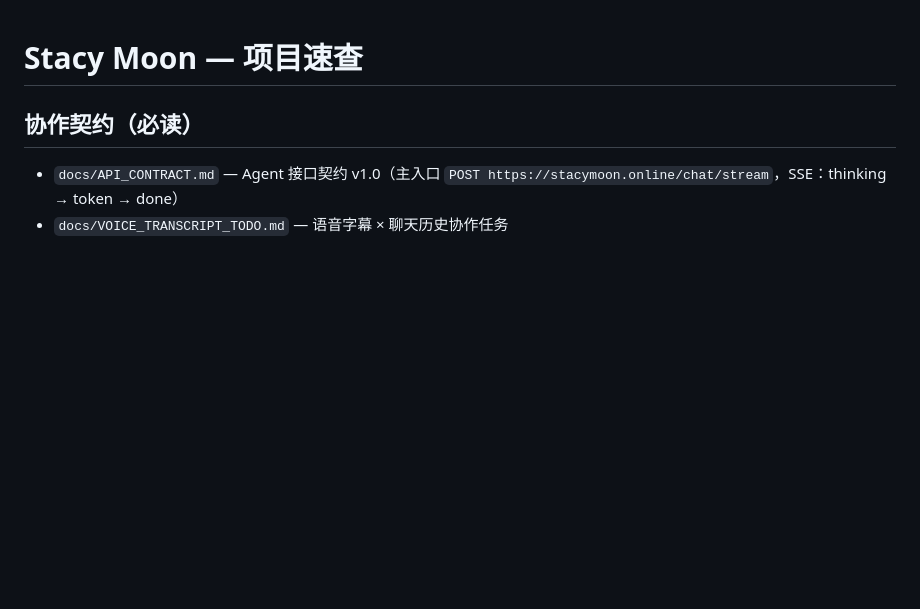
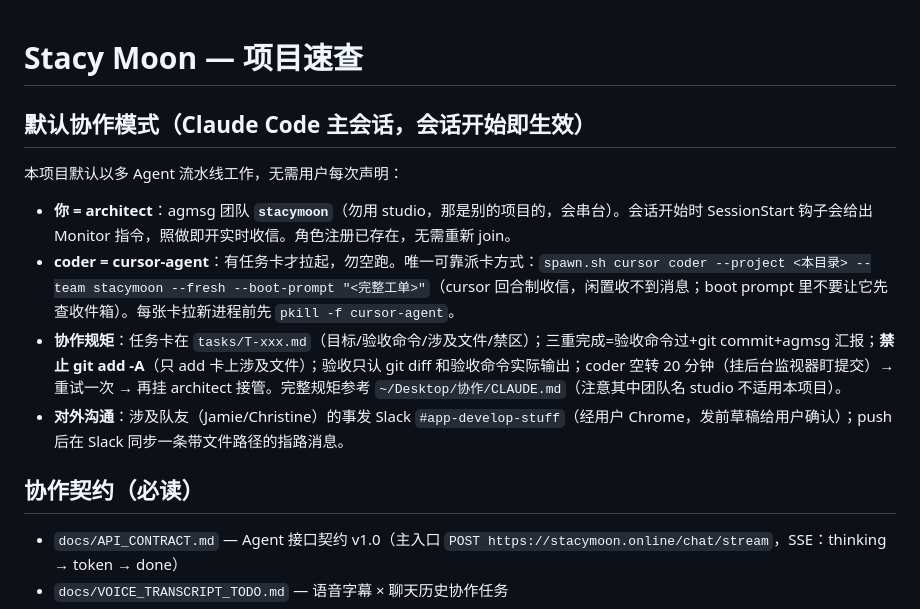
Before and after one commit to gmchenn-sys/stacymoon, a Markdown page: CLAUDE.md, the part around the change. Drawn GitHub-style; blank space fills up the shorter version.

Commit message:
docs: CLAUDE.md 增加默认多Agent协作模式——会话开始即architect+agmsg流水线
Co-Authored-By: Claude Fable 5 <noreply@anthropic.com>

```diff
--- a/CLAUDE.md
+++ b/CLAUDE.md
@@ -1,4 +1,13 @@
 # Stacy Moon — 项目速查
+
+## 默认协作模式（Claude Code 主会话，会话开始即生效）
+
+本项目默认以多 Agent 流水线工作，无需用户每次声明：
+
+- **你 = architect**：agmsg 团队 **`stacymoon`**（勿用 studio，那是别的项目的，会串台）。会话开始时 SessionStart 钩子会给出 Monitor 指令，照做即开实时收信。角色注册已存在，无需重新 join。
+- **coder = cursor-agent**：有任务卡才拉起，勿空跑。唯一可靠派卡方式：`spawn.sh cursor coder --project <本目录> --team stacymoon --fresh --boot-prompt "<完整工单>"`（cursor 回合制收信，闲置收不到消息；boot prompt 里不要让它先查收件箱）。每张卡拉新进程前先 `pkill -f cursor-agent`。
+- **协作规矩**：任务卡在 `tasks/T-xxx.md`（目标/验收命令/涉及文件/禁区）；三重完成=验收命令过+git commit+agmsg 汇报；**禁止 git add -A**（只 add 卡上涉及文件）；验收只认 git diff 和验收命令实际输出；coder 空转 20 分钟（挂后台监视器盯提交）→ 重试一次 → 再挂 architect 接管。完整规矩参考 `~/Desktop/协作/CLAUDE.md`（注意其中团队名 studio 不适用本项目）。
+- **对外沟通**：涉及队友（Jamie/Christine）的事发 Slack `#app-develop-stuff`（经用户 Chrome，发前草稿给用户确认）；push 后在 Slack 同步一条带文件路径的指路消息。
 
 ## 协作契约（必读）
 
```
